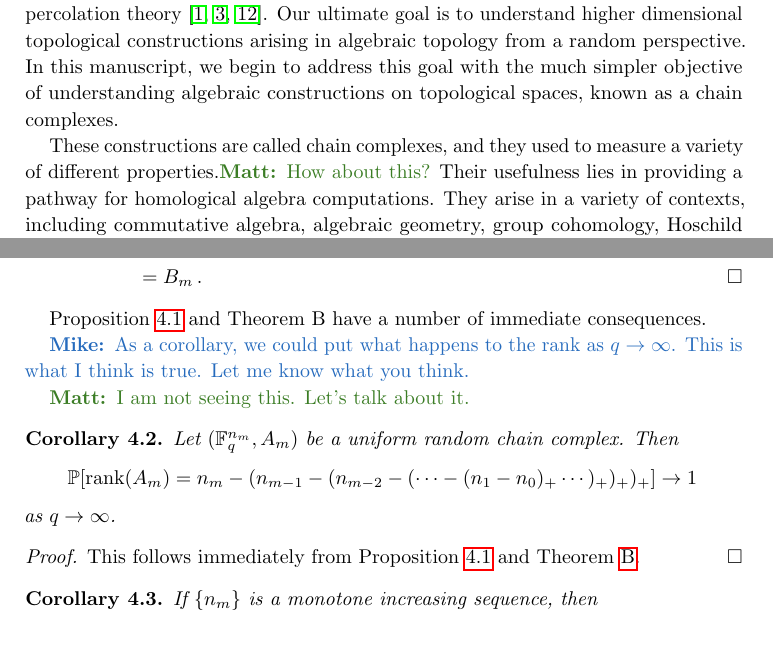
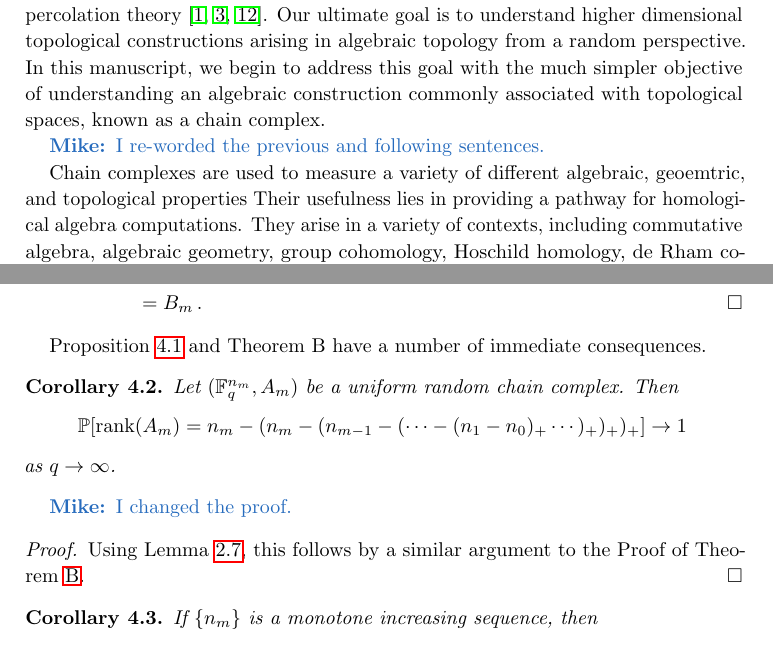
Before and after one commit to MatthewZabka/randomchain, a LaTeX paper (main.tex, which reads Intro.tex, qtoinfty.tex): two parts of pages 1 and 8 of 9, joined at a grey line, cut so that both start at the same text. Compiled offline with pdfLaTeX.

Commit message:
minor changes

```diff
--- a/Intro.tex
+++ b/Intro.tex
@@ -10,10 +10,13 @@ percolation theory~\cite{bollobas_2006_percolation, broadbent_percolation_1957,
 kesten_percolation_1982}.  Our ultimate goal is to understand higher
 dimensional topological constructions arising in algebraic topology from a
 random perspective. In this manuscript, we begin to address this goal with the
-much simpler objective of understanding algebraic constructions on
-topological spaces, known as a chain complexes.
+much simpler objective of understanding an algebraic construction commonly associated
+with topological spaces, known as a chain complex.
 
-These constructions are called chain complexes, and they used to measure a variety of
-different properties.\mz{How about this?} Their usefulness lies in providing a pathway for
-homological algebra computations. They arise in a variety of contexts,
-including commutative algebra, algebraic geometry, group cohomology, Hoschild homology, de Rham
+\mc{I re-worded the previous and following sentences.}
+
+Chain complexes are used to measure a
+variety of different algebraic, geoemtric, and topological properties Their usefulness lies in
+providing a pathway for homological algebra computations. They arise in a
+variety of contexts, including commutative algebra, algebraic geometry, group
+cohomology, Hoschild homology, de Rham cohomology, and of course algebraic
--- a/qtoinfty.tex
+++ b/qtoinfty.tex
@@ -60,22 +60,19 @@ as $q\to\infty$, as desired.
 
 Proposition~\ref{prop:oneseq} and Theorem B have a number of immediate consequences.
 
-\mc{As a corollary, we could put what happens to the rank as $q \ra \infty$. This
-is what I think is true. Let me know what you think.}
-
-\mz{I am not seeing this.  Let's talk about it.}
-
 \begin{corollary}
   Let $(\Fqn{n_m},A_m)$ be a uniform random chain complex. Then
   \[
-    \bP[\rank(A_m) = n_m-(n_{m-1} -(n_{m-2} -( \cdots -(n_1-n_0)_+ \cdots )_+ )_+ )_+]
+    \bP[\rank(A_m) = n_m-(n_m-(n_{m-1} -( \cdots -(n_1-n_0)_+ \cdots )_+ )_+)_+]
     \ra 1 \,
   \]
   as $q \ra \infty$.
 \end{corollary}
 
+\mc{I changed the proof.}
 \begin{proof}
-  This follows immediately from Proposition~\ref{prop:oneseq} and Theorem~\ref{thm:qtoinfty}.
+  Using Lemma~\ref{lem:Pqtoinfty}, this follows by a similar argument to the
+  Proof of Theorem~\ref{thm:qtoinfty}.
 \end{proof}
 
 \begin{corollary}
```
Also changed, not shown: Preliminaries.tex (+3 -1 lines), Rand_Complex.tex (+1 -1 lines), Intro.tex (13 more changed lines).
